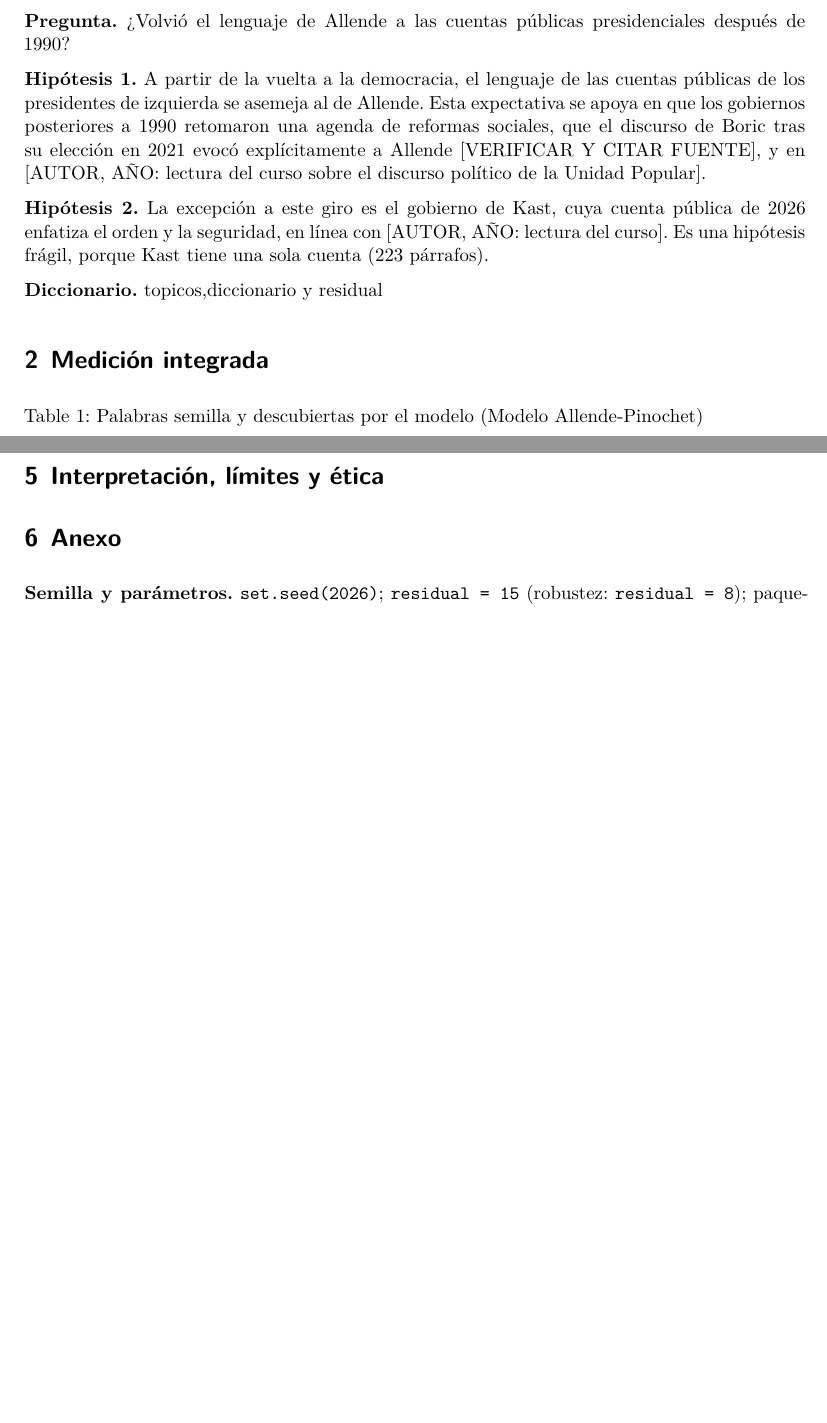
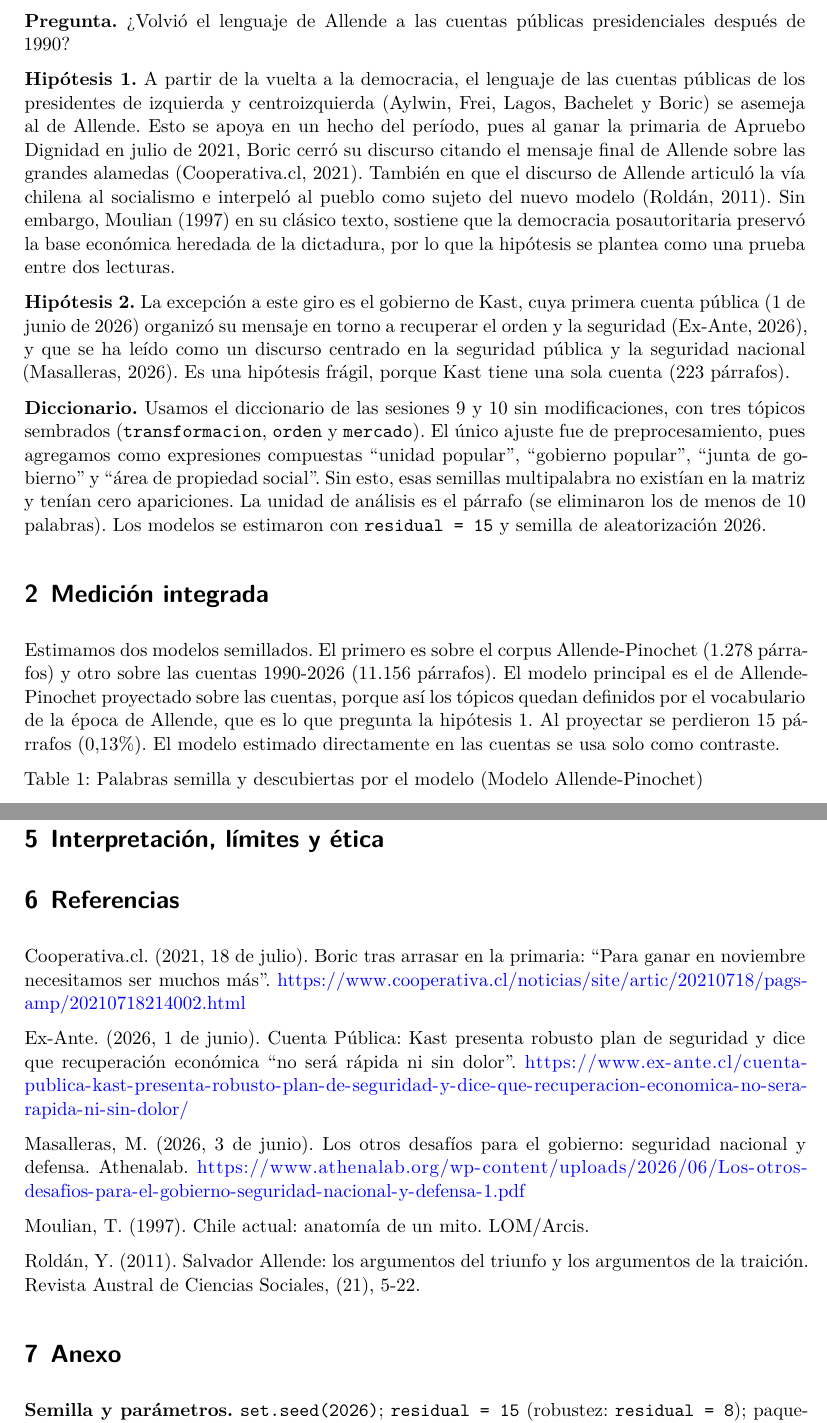
Before and after one commit to renatodeluca/discursos-presidentes, a Quarto document (informe.qmd): two parts of pages 2 and 3 of 3 before the commit and two parts of pages 2 and 4 of 4 after it, joined at a grey line, cut so that both start at the same text, the shorter picture padded with empty space. Rendered offline with R 4.5, knitr and Pandoc in place of Quarto, then LaTeX, with nearby package versions; the code chunks are not run, so their results and figures are left out.

Commit message:
add varios

````diff
--- a/informe.qmd
+++ b/informe.qmd
@@ -44,11 +44,11 @@ for (archivo in archivos_tablas) {
 
 **Pregunta.** ¿Volvió el lenguaje de Allende a las cuentas públicas presidenciales después de 1990?
 
-**Hipótesis 1.** A partir de la vuelta a la democracia, el lenguaje de las cuentas públicas de los presidentes de izquierda se asemeja al de Allende. Esta expectativa se apoya en que los gobiernos posteriores a 1990 retomaron una agenda de reformas sociales, que el discurso de Boric tras su elección en 2021 evocó explícitamente a Allende [VERIFICAR Y CITAR FUENTE], y en [AUTOR, AÑO: lectura del curso sobre el discurso político de la Unidad Popular].
+**Hipótesis 1.** A partir de la vuelta a la democracia, el lenguaje de las cuentas públicas de los presidentes de izquierda y centroizquierda (Aylwin, Frei, Lagos, Bachelet y Boric) se asemeja al de Allende. Esto se apoya en un hecho del período, pues al ganar la primaria de Apruebo Dignidad en julio de 2021, Boric cerró su discurso citando el mensaje final de Allende sobre las grandes alamedas (Cooperativa.cl, 2021). También en que el discurso de Allende articuló la vía chilena al socialismo e interpeló al pueblo como sujeto del nuevo modelo (Roldán, 2011). Sin embargo, Moulian (1997) en su clásico texto, sostiene que la democracia posautoritaria preservó la base económica heredada de la dictadura, por lo que la hipótesis se plantea como una prueba entre dos lecturas.
 
-**Hipótesis 2.** La excepción a este giro es el gobierno de Kast, cuya cuenta pública de 2026 enfatiza el orden y la seguridad, en línea con [AUTOR, AÑO: lectura del curso]. Es una hipótesis frágil, porque Kast tiene una sola cuenta (223 párrafos).
+**Hipótesis 2.** La excepción a este giro es el gobierno de Kast, cuya primera cuenta pública (1 de junio de 2026) organizó su mensaje en torno a recuperar el orden y la seguridad (Ex-Ante, 2026), y que se ha leído como un discurso centrado en la seguridad pública y la seguridad nacional (Masalleras, 2026). Es una hipótesis frágil, porque Kast tiene una sola cuenta (223 párrafos).
 
-**Diccionario.** topicos,diccionario y residual
+ **Diccionario.** Usamos el diccionario de las sesiones 9 y 10 sin modificaciones, con tres tópicos sembrados (`transformacion`, `orden` y `mercado`). El único ajuste fue de preprocesamiento, pues agregamos como expresiones compuestas "unidad popular", "gobierno popular", "junta de gobierno" y "área de propiedad social". Sin esto, esas semillas multipalabra no existían en la matriz y tenían cero apariciones. La unidad de análisis es el párrafo (se eliminaron los de menos de 10 palabras). Los modelos se estimaron con `residual = 15` y semilla de aleatorización 2026.
 
 ```{r}
 #| tbl-cap: "Diccionario utilizado"
@@ -87,6 +87,9 @@ kable(
 
 
 # Medición integrada
+
+Estimamos dos modelos semillados. El primero es sobre el corpus Allende-Pinochet (1.278 párrafos) y otro sobre las cuentas 1990-2026 (11.156 párrafos). El modelo principal es el de Allende-Pinochet proyectado sobre las cuentas, porque así los tópicos quedan definidos por el vocabulario de la época de Allende, que es lo que pregunta la hipótesis 1. Al proyectar se perdieron 15 párrafos (0,13%). El modelo estimado directamente en las cuentas se usa solo como contraste.
+
 
 ```{r}
 #| label: tbl-palabras-ap
@@ -248,6 +235,19 @@ kable(
 
 # Interpretación, límites y ética
 
+# Referencias
+
+Cooperativa.cl. (2021, 18 de julio). Boric tras arrasar en la primaria: “Para ganar en noviembre necesitamos ser muchos más”. https://www.cooperativa.cl/noticias/site/artic/20210718/pags-amp/20210718214002.html
+
+Ex-Ante. (2026, 1 de junio). Cuenta Pública: Kast presenta robusto plan de seguridad y dice que recuperación económica “no será rápida ni sin dolor”. https://www.ex-ante.cl/cuenta-publica-kast-presenta-robusto-plan-de-seguridad-y-dice-que-recuperacion-economica-no-sera-rapida-ni-sin-dolor/
+
+Masalleras, M. (2026, 3 de junio). Los otros desafíos para el gobierno: seguridad nacional y defensa. Athenalab. https://www.athenalab.org/wp-content/uploads/2026/06/Los-otros-desafios-para-el-gobierno-seguridad-nacional-y-defensa-1.pdf
+
+Moulian, T. (1997). Chile actual: anatomía de un mito. LOM/Arcis.
+
+Roldán, Y. (2011). Salvador Allende: los argumentos del triunfo y los argumentos de la traición. Revista Austral de Ciencias Sociales, (21), 5-22.
+
+
 
 # Anexo
 
````
Also changed, not shown: informe.qmd (36 more changed lines), 1 other file.
